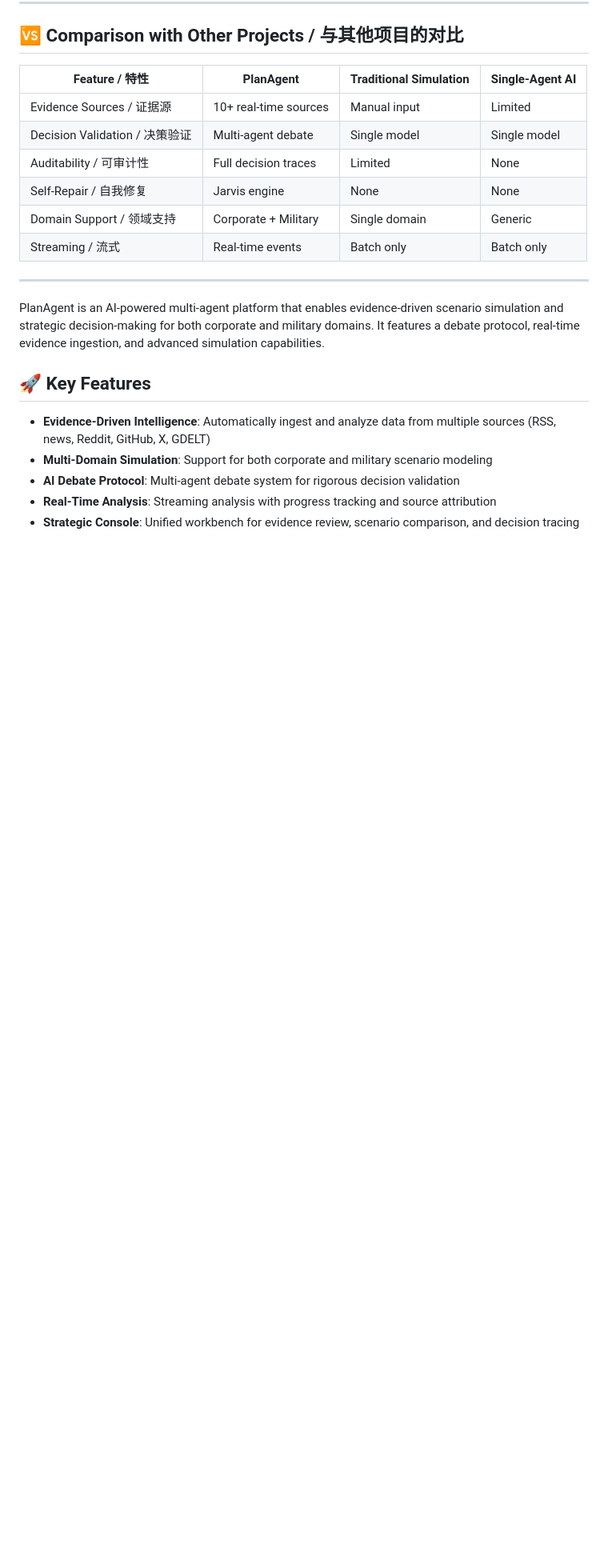
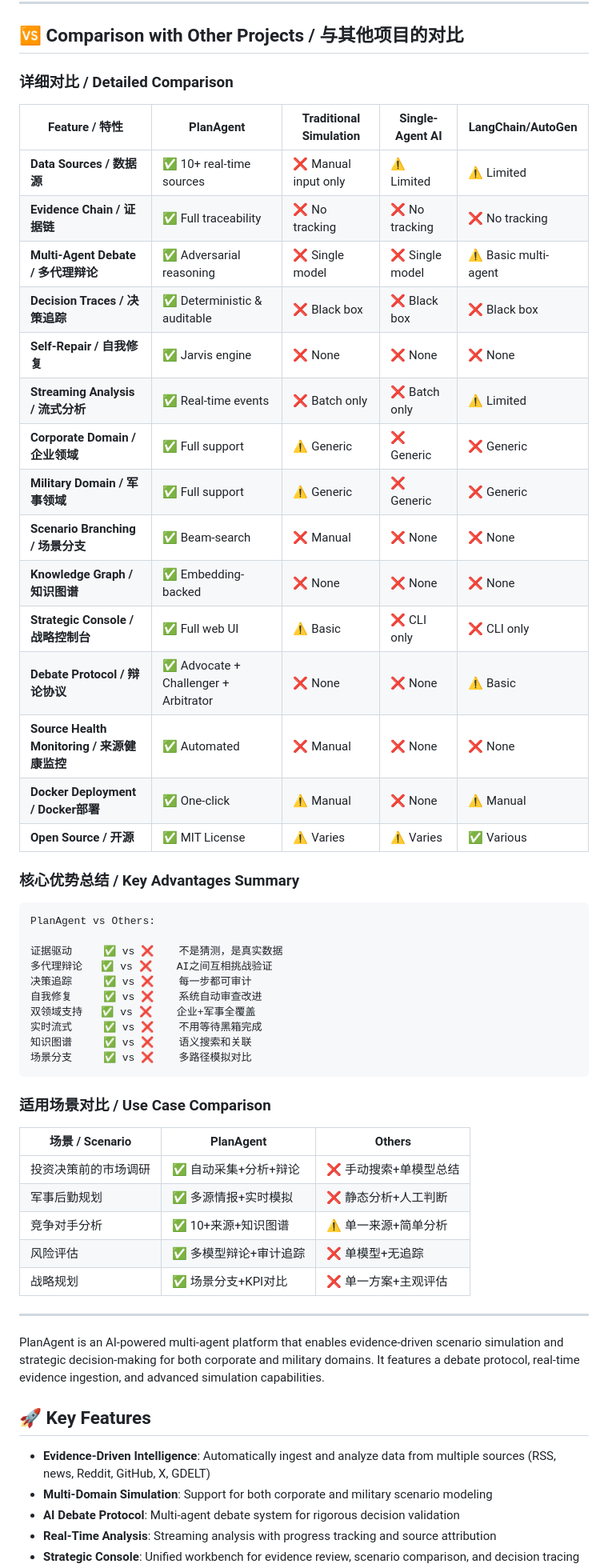
Before and after one commit to dashitongzhi/MingJian, a Markdown page: README.md, the part around the change. Shown at 80% size. GitHub-like rendering; blank space fills up the shorter version.

Commit message:
docs: enhance comparison table with detailed features and visual indicators
- Add 15 feature comparisons with ✅❌⚠️ symbols
- Include LangChain/AutoGen in comparison
- Add core advantages summary in Chinese
- Add use case comparison table
- Make competitive positioning crystal clear

````diff
--- a/README.md
+++ b/README.md
@@ -55,14 +55,50 @@ Submit an analysis request and watch the AI work in real-time — streaming prog
 
 ## 🆚 Comparison with Other Projects / 与其他项目的对比
 
-| Feature / 特性 | PlanAgent | Traditional Simulation | Single-Agent AI |
-|----------------|-----------|------------------------|-----------------|
-| Evidence Sources / 证据源 | 10+ real-time sources | Manual input | Limited |
-| Decision Validation / 决策验证 | Multi-agent debate | Single model | Single model |
-| Auditability / 可审计性 | Full decision traces | Limited | None |
-| Self-Repair / 自我修复 | Jarvis engine | None | None |
-| Domain Support / 领域支持 | Corporate + Military | Single domain | Generic |
-| Streaming / 流式 | Real-time events | Batch only | Batch only |
+### 详细对比 / Detailed Comparison
+
+| Feature / 特性 | PlanAgent | Traditional Simulation | Single-Agent AI | LangChain/AutoGen |
+|----------------|-----------|------------------------|-----------------|-------------------|
+| **Data Sources / 数据源** | ✅ 10+ real-time sources | ❌ Manual input only | ⚠️ Limited | ⚠️ Limited |
+| **Evidence Chain / 证据链** | ✅ Full traceability | ❌ No tracking | ❌ No tracking | ❌ No tracking |
+| **Multi-Agent Debate / 多代理辩论** | ✅ Adversarial reasoning | ❌ Single model | ❌ Single model | ⚠️ Basic multi-agent |
+| **Decision Traces / 决策追踪** | ✅ Deterministic & auditable | ❌ Black box | ❌ Black box | ❌ Black box |
+| **Self-Repair / 自我修复** | ✅ Jarvis engine | ❌ None | ❌ None | ❌ None |
+| **Streaming Analysis / 流式分析** | ✅ Real-time events | ❌ Batch only | ❌ Batch only | ⚠️ Limited |
+| **Corporate Domain / 企业领域** | ✅ Full support | ⚠️ Generic | ❌ Generic | ❌ Generic |
+| **Military Domain / 军事领域** | ✅ Full support | ⚠️ Generic | ❌ Generic | ❌ Generic |
+| **Scenario Branching / 场景分支** | ✅ Beam-search | ❌ Manual | ❌ None | ❌ None |
+| **Knowledge Graph / 知识图谱** | ✅ Embedding-backed | ❌ None | ❌ None | ❌ None |
+| **Strategic Console / 战略控制台** | ✅ Full web UI | ⚠️ Basic | ❌ CLI only | ❌ CLI only |
+| **Debate Protocol / 辩论协议** | ✅ Advocate + Challenger + Arbitrator | ❌ None | ❌ None | ⚠️ Basic |
+| **Source Health Monitoring / 来源健康监控** | ✅ Automated | ❌ Manual | ❌ None | ❌ None |
+| **Docker Deployment / Docker部署** | ✅ One-click | ⚠️ Manual | ❌ None | ⚠️ Manual |
+| **Open Source / 开源** | ✅ MIT License | ⚠️ Varies | ⚠️ Varies | ✅ Various |
+
+### 核心优势总结 / Key Advantages Summary
+
+```
+PlanAgent vs Others:
+
+证据驱动     ✅ vs ❌    不是猜测，是真实数据
+多代理辩论   ✅ vs ❌    AI之间互相挑战验证
+决策追踪     ✅ vs ❌    每一步都可审计
+自我修复     ✅ vs ❌    系统自动审查改进
+双领域支持   ✅ vs ❌    企业+军事全覆盖
+实时流式     ✅ vs ❌    不用等待黑箱完成
+知识图谱     ✅ vs ❌    语义搜索和关联
+场景分支     ✅ vs ❌    多路径模拟对比
+```
+
+### 适用场景对比 / Use Case Comparison
+
+| 场景 / Scenario | PlanAgent | Others |
+|-----------------|-----------|--------|
+| 投资决策前的市场调研 | ✅ 自动采集+分析+辩论 | ❌ 手动搜索+单模型总结 |
+| 军事后勤规划 | ✅ 多源情报+实时模拟 | ❌ 静态分析+人工判断 |
+| 竞争对手分析 | ✅ 10+来源+知识图谱 | ⚠️ 单一来源+简单分析 |
+| 风险评估 | ✅ 多模型辩论+审计追踪 | ❌ 单模型+无追踪 |
+| 战略规划 | ✅ 场景分支+KPI对比 | ❌ 单一方案+主观评估 |
 
 ---
 
````
